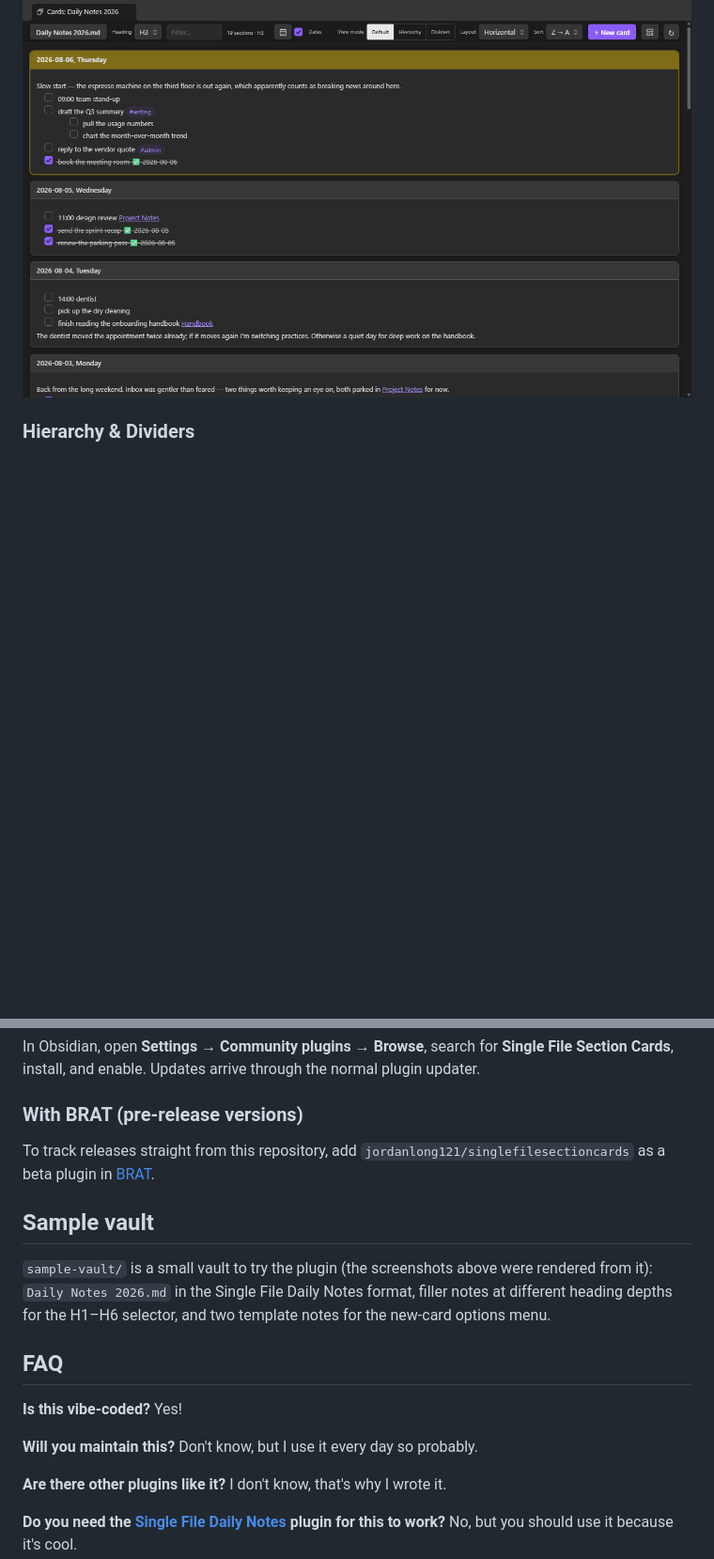
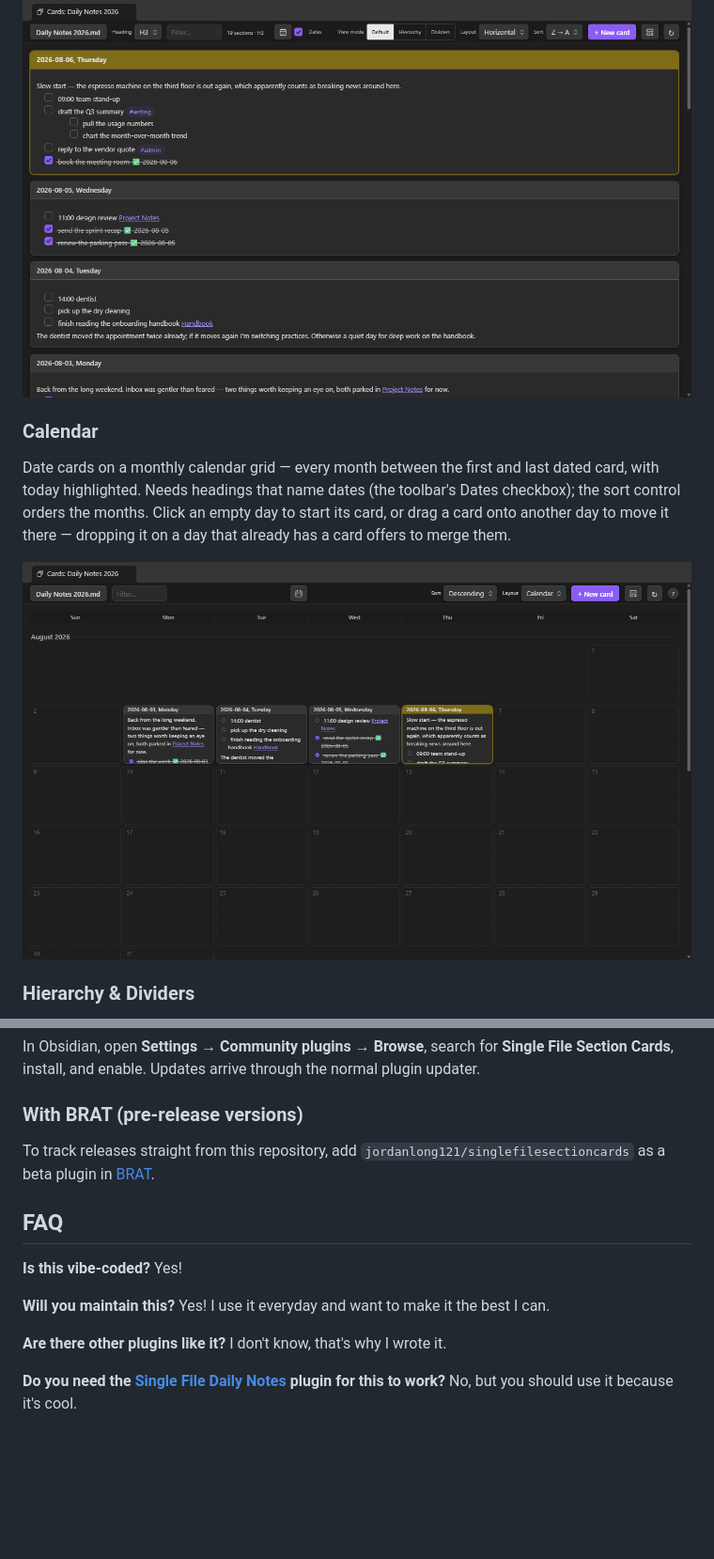
Before and after one commit to jordanlong121/singlefilesectioncards, a Markdown page: README.md, 2 parts joined by grey strips. Shown at 94% size. GitHub-like rendering; pictures changed too: screenshots/calendar.png (added); blank space fills up the shorter version.

```diff
--- a/README.md
+++ b/README.md
@@ -70,6 +70,16 @@ The same masonry packing, denser: narrower columns, smaller gaps and type.
 One card per row, full pane width.
 
 ![Horizontal](screenshots/horizontal.png)
+
+### Calendar
+
+Date cards on a monthly calendar grid — every month between the first and last dated
+card, with today highlighted. Needs headings that name dates (the toolbar's Dates
+checkbox); the sort control orders the months. Click an empty day to start its card,
+or drag a card onto another day to move it there — dropping it on a day that already
+has a card offers to merge them.
+
+![Calendar](screenshots/calendar.png)
 
 ### Hierarchy & Dividers
 
@@ -251,19 +288,13 @@ Cards**, install, and enable. Updates arrive through the normal plugin updater.
 To track releases straight from this repository, add `jordanlong121/singlefilesectioncards` as
 a beta plugin in [BRAT](https://github.com/TfTHacker/obsidian42-brat).
 
-## Sample vault
-
-`sample-vault/` is a small vault to try the plugin (the screenshots above were rendered from
-it): `Daily Notes 2026.md` in the Single File Daily Notes format, filler notes at different
-heading depths for the H1–H6 selector, and two template notes for the new-card options menu.
-
 ## FAQ
 
 **Is this vibe-coded?**
 Yes!
 
 **Will you maintain this?**
-Don't know, but I use it every day so probably.
+Yes! I use it everyday and want to make it the best I can.
 
 **Are there other plugins like it?**
 I don't know, that's why I wrote it.
```
Also changed, not shown: other parts of README.md (+27 -0 lines), 6 other files.
